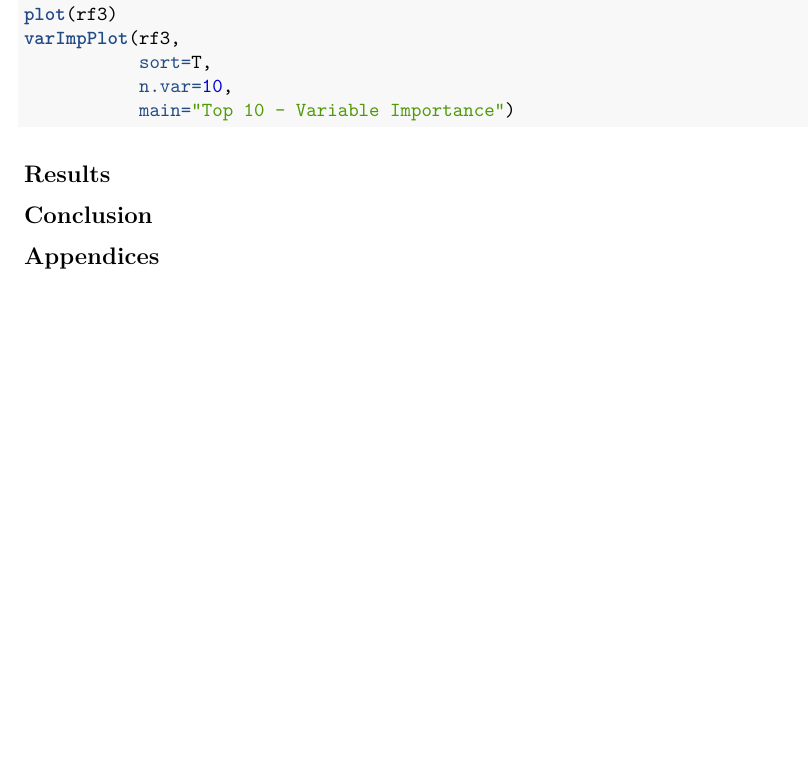
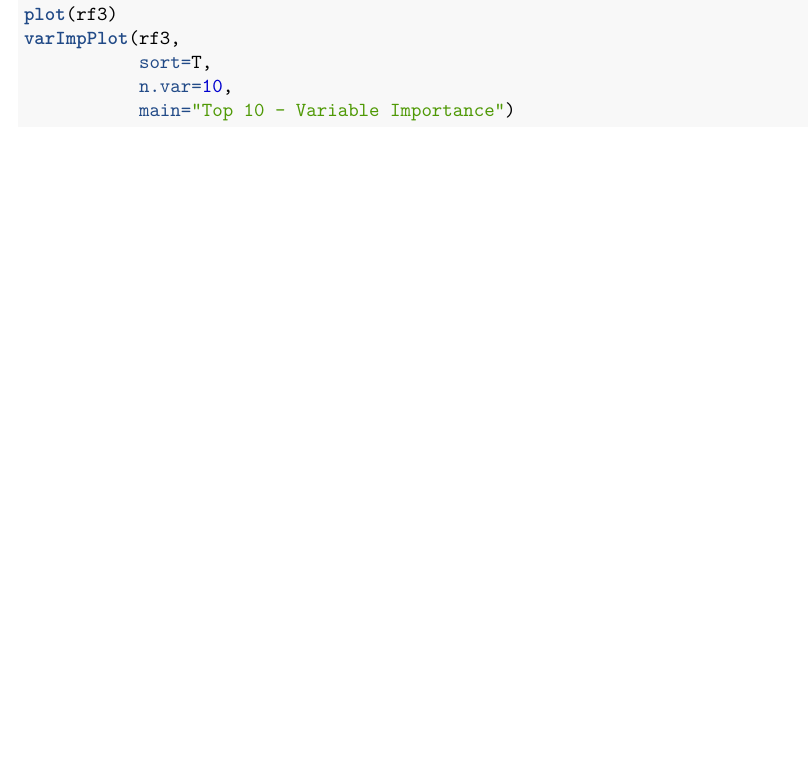
Before and after one commit to jtfields/IST687, an R Markdown document (Project/IST687_Music_Classification_Project_V10.rmd): part of page 6 of 6, cut so that both start at the same text, the shorter picture padded with empty space. Rendered offline with R 4.5, knitr and Pandoc, then LaTeX, with nearby package versions; the code chunks are not run, so their results and figures are left out.

Commit message:
Update IST687_Music_Classification_Project_V10.rmd

````diff
--- a/Project/IST687_Music_Classification_Project_V10.rmd
+++ b/Project/IST687_Music_Classification_Project_V10.rmd
@@ -310,8 +310,3 @@ varImpPlot(rf3,
            n.var=10,
            main="Top 10 - Variable Importance")
 ```
-## Results
-
-## Conclusion
-
-## Appendices
````
